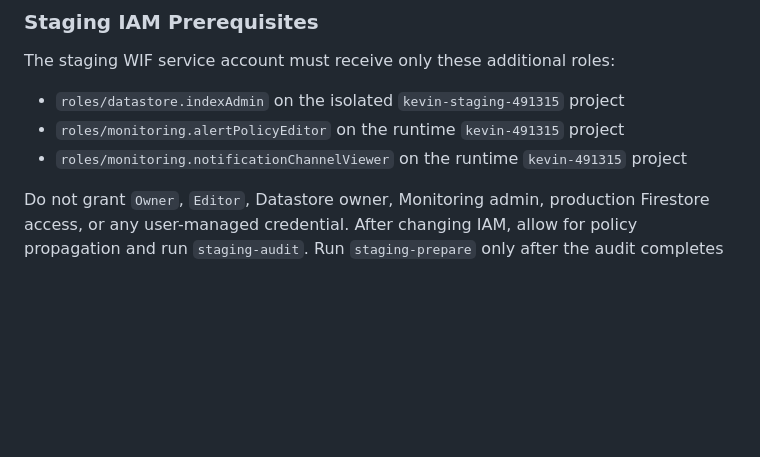
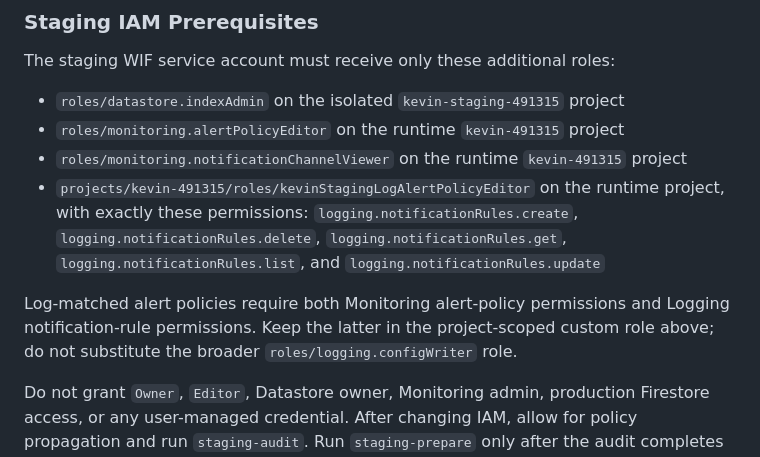
Before and after one commit to delimatsuo/heykevin, a Markdown page: docs/message-delivery-receipts.md, the part around the change. GitHub-like rendering; blank space fills up the shorter version.

Commit message:
docs: require narrow log alert IAM

```diff
--- a/docs/message-delivery-receipts.md
+++ b/docs/message-delivery-receipts.md
@@ -102,6 +102,16 @@ The staging WIF service account must receive only these additional roles:
 - `roles/monitoring.alertPolicyEditor` on the runtime `kevin-491315` project
 - `roles/monitoring.notificationChannelViewer` on the runtime
   `kevin-491315` project
+- `projects/kevin-491315/roles/kevinStagingLogAlertPolicyEditor` on the
+  runtime project, with exactly these permissions:
+  `logging.notificationRules.create`, `logging.notificationRules.delete`,
+  `logging.notificationRules.get`, `logging.notificationRules.list`, and
+  `logging.notificationRules.update`
+
+Log-matched alert policies require both Monitoring alert-policy permissions and
+Logging notification-rule permissions. Keep the latter in the project-scoped
+custom role above; do not substitute the broader `roles/logging.configWriter`
+role.
 
 Do not grant `Owner`, `Editor`, Datastore owner, Monitoring admin, production
 Firestore access, or any user-managed credential. After changing IAM, allow for
```
